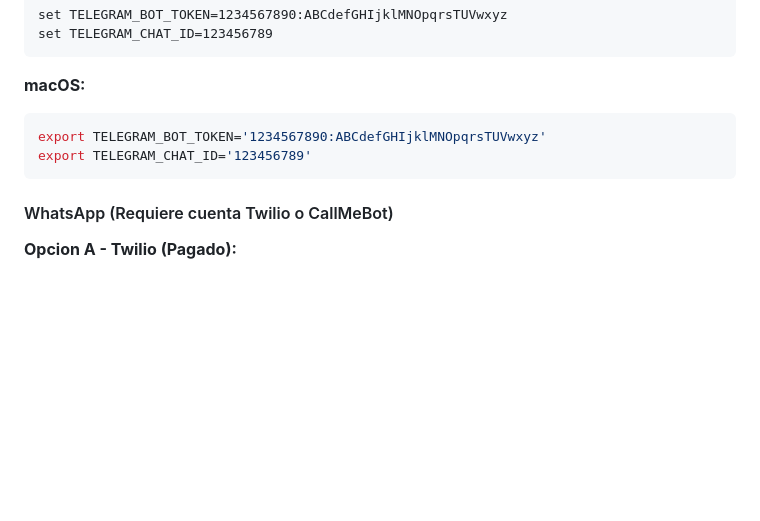
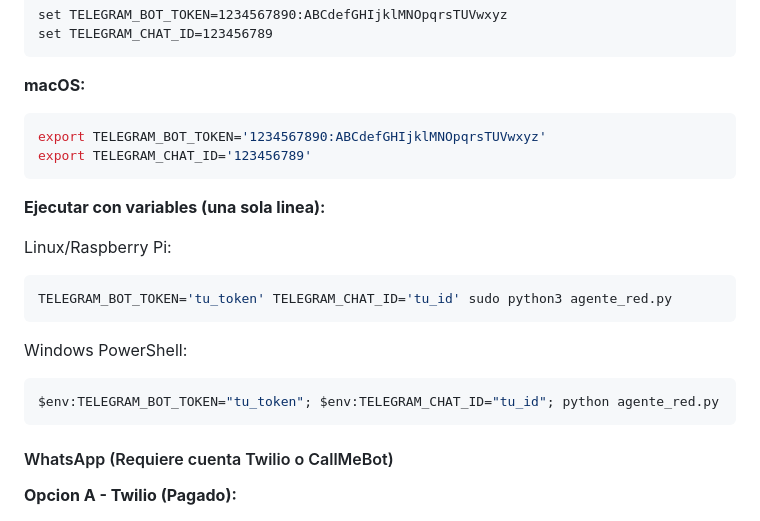
Before and after one commit to MikeUchiha122/agente-red-privada, a Markdown page: README.md, the part around the change. Drawn GitHub-style; blank space fills up the shorter version.

Commit message:
Add: One-line execution examples with env vars

````diff
--- a/README.md
+++ b/README.md
@@ -455,6 +455,18 @@ export TELEGRAM_BOT_TOKEN='1234567890:ABCdefGHIjklMNOpqrsTUVwxyz'
 export TELEGRAM_CHAT_ID='123456789'
 ```
 
+**Ejecutar con variables (una sola linea):**
+
+Linux/Raspberry Pi:
+```bash
+TELEGRAM_BOT_TOKEN='tu_token' TELEGRAM_CHAT_ID='tu_id' sudo python3 agente_red.py
+```
+
+Windows PowerShell:
+```powershell
+$env:TELEGRAM_BOT_TOKEN="tu_token"; $env:TELEGRAM_CHAT_ID="tu_id"; python agente_red.py
+```
+
 #### WhatsApp (Requiere cuenta Twilio o CallMeBot)
 
 **Opcion A - Twilio (Pagado):**
````
